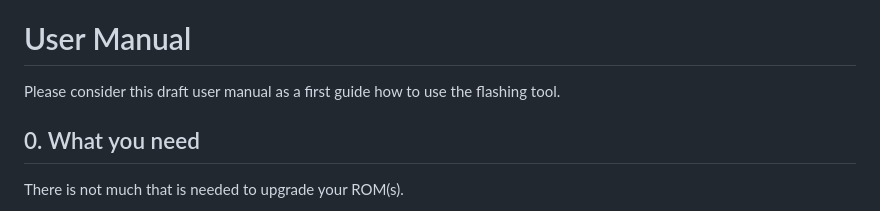
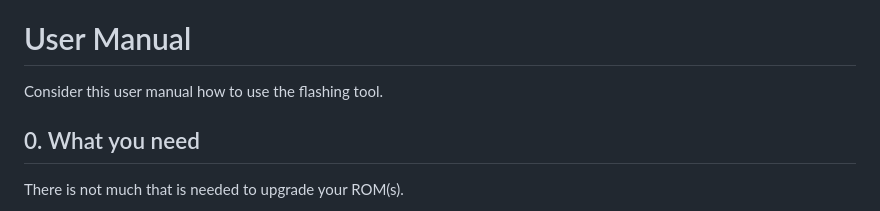
Before and after one commit to FlightControl-User/x16-flash, a Markdown page: README.md, the part around the change. Drawn GitHub-style.

```diff
--- a/README.md
+++ b/README.md
@@ -14,7 +14,7 @@ Further steps to mitigate and recover from such situations are pending to be doc
 
 # User Manual
 
-Please consider this draft user manual as a first guide how to use the flashing tool.
+Consider this user manual how to use the flashing tool.
 
 ## 0. What you need
 
```
